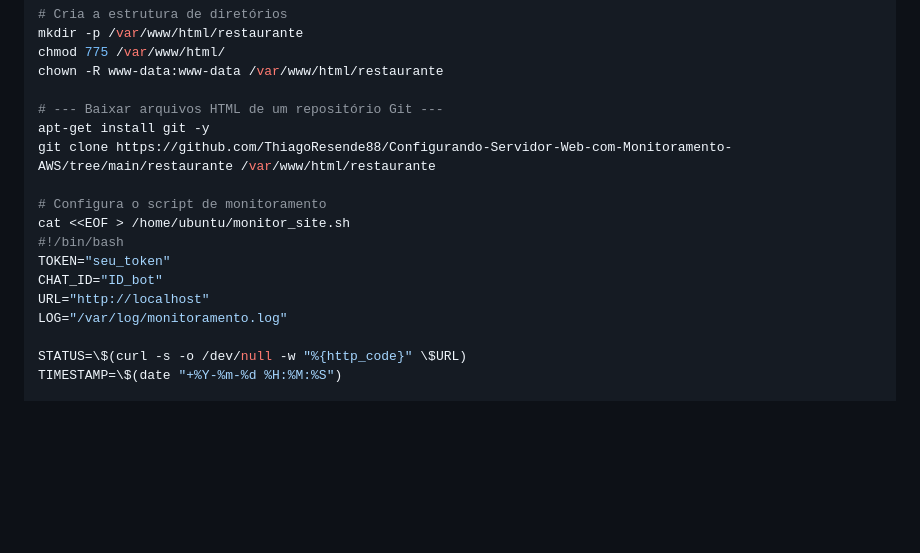
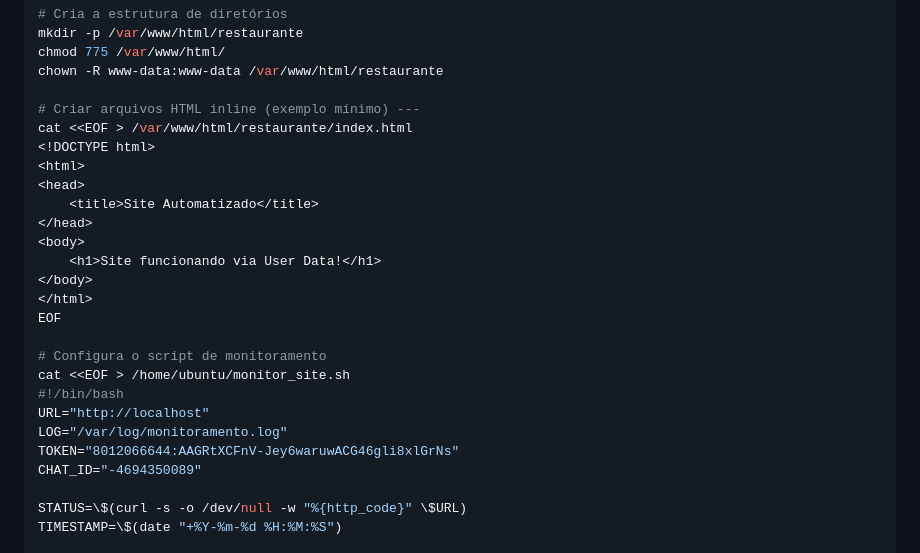
Before and after one commit to ThiagoResende88/Configurando-Servidor-Web-com-Monitoramento-AWS, a Markdown page: README.md, the part around the change. Drawn GitHub-style; blank space fills up the shorter version.

```diff
--- a/README.md
+++ b/README.md
@@ -237,17 +237,26 @@ mkdir -p /var/www/html/restaurante
 chmod 775 /var/www/html/
 chown -R www-data:www-data /var/www/html/restaurante
 
-# --- Baixar arquivos HTML de um repositório Git ---
-apt-get install git -y
-git clone https://github.com/ThiagoResende88/Configurando-Servidor-Web-com-Monitoramento-AWS/tree/main/restaurante /var/www/html/restaurante
+# Criar arquivos HTML inline (exemplo mínimo) ---
+cat <<EOF > /var/www/html/restaurante/index.html
+<!DOCTYPE html>
+<html>
+<head>
+    <title>Site Automatizado</title>
+</head>
+<body>
+    <h1>Site funcionando via User Data!</h1>
+</body>
+</html>
+EOF
 
 # Configura o script de monitoramento
 cat <<EOF > /home/ubuntu/monitor_site.sh
 #!/bin/bash
-TOKEN="seu_token"
-CHAT_ID="ID_bot"
 URL="http://localhost"
 LOG="/var/log/monitoramento.log"
+TOKEN="8012066644:AAGRtXCFnV-Jey6waruwACG46gli8xlGrNs"
+CHAT_ID="-4694350089"
 
 STATUS=\$(curl -s -o /dev/null -w "%{http_code}" \$URL)
 TIMESTAMP=\$(date "+%Y-%m-%d %H:%M:%S")
```
